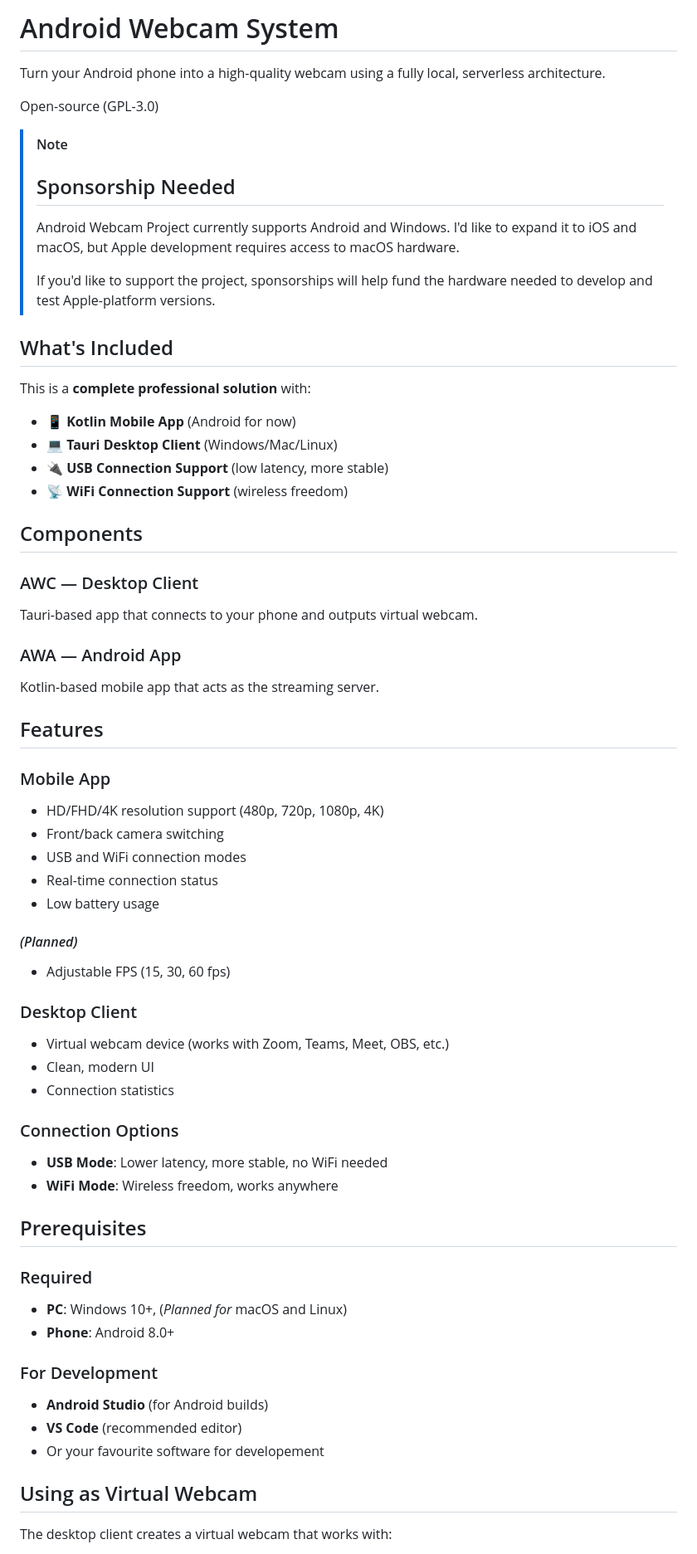
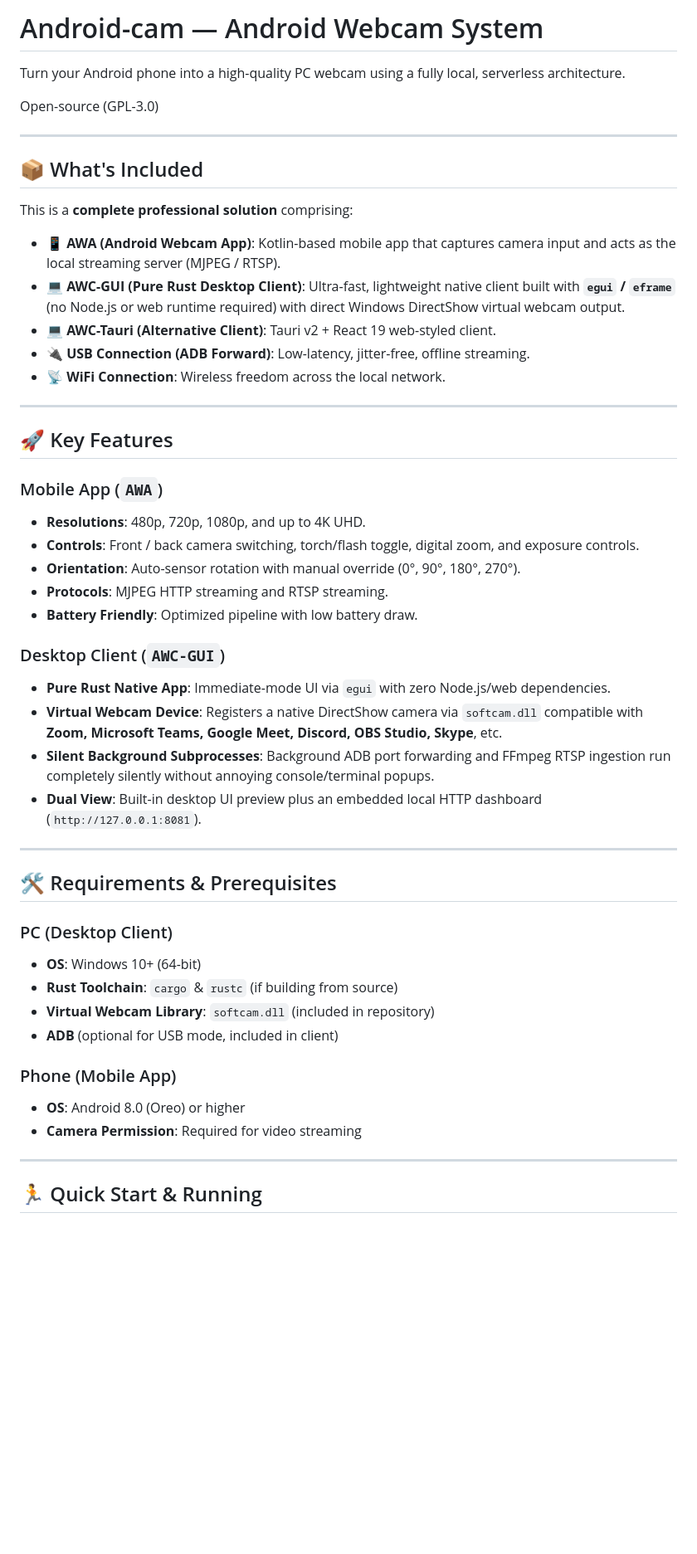
Before and after one commit to criticalstrike18/Android-cam, a Markdown page: README.md, the part around one of its changes. Shown at 83% size. Rendered like a GitHub page; blank space fills up the shorter version.

```diff
--- a/README.md
+++ b/README.md
@@ -1,66 +1,53 @@
-#  Android Webcam System
-Turn your Android phone into a high-quality webcam using a fully local, serverless architecture.
+# Android-cam — Android Webcam System
+
+Turn your Android phone into a high-quality PC webcam using a fully local, serverless architecture.
 
 Open-source (GPL-3.0)
-> [!NOTE]
-> ## Sponsorship Needed
->
-> Android Webcam Project currently supports Android and Windows.
-> I'd like to expand it to iOS and macOS, but Apple development
-> requires access to macOS hardware.
->
-> If you'd like to support the project, sponsorships will help
-> fund the hardware needed to develop and test Apple-platform
-> versions.
 
-## What's Included
+---
 
-This is a **complete professional solution** with:
+## 📦 What's Included
 
-- 📱 **Kotlin Mobile App** (Android for now)
-- 💻 **Tauri Desktop Client** (Windows/Mac/Linux)
-- 🔌 **USB Connection Support** (low latency, more stable)
-- 📡 **WiFi Connection Support** (wireless freedom)
-## Components
+This is a **complete professional solution** comprising:
 
-### AWC — Desktop Client
-Tauri-based app that connects to your phone and outputs virtual webcam.
+- 📱 **AWA (Android Webcam App)**: Kotlin-based mobile app that captures camera input and acts as the local streaming server (MJPEG / RTSP).
+- 💻 **AWC-GUI (Pure Rust Desktop Client)**: Ultra-fast, lightweight native client built with **`egui` / `eframe`** (no Node.js or web runtime required) with direct Windows DirectShow virtual webcam output.
+- 💻 **AWC-Tauri (Alternative Client)**: Tauri v2 + React 19 web-styled client.
+- 🔌 **USB Connection (ADB Forward)**: Low-latency, jitter-free, offline streaming.
+- 📡 **WiFi Connection**: Wireless freedom across the local network.
 
-### AWA — Android App
-Kotlin-based mobile app that acts as the streaming server.
-## Features
+---
 
-### Mobile App
-- HD/FHD/4K resolution support (480p, 720p, 1080p, 4K)
-- Front/back camera switching
-- USB and WiFi connection modes
-- Real-time connection status
-- Low battery usage
-#### *(Planned)*
-- Adjustable FPS (15, 30, 60 fps)
+## 🚀 Key Features
 
-### Desktop Client
-- Virtual webcam device (works with Zoom, Teams, Meet, OBS, etc.)
-- Clean, modern UI
-- Connection statistics
+### Mobile App (`AWA`)
+- **Resolutions**: 480p, 720p, 1080p, and up to 4K UHD.
+- **Controls**: Front / back camera switching, torch/flash toggle, digital zoom, and exposure controls.
+- **Orientation**: Auto-sensor rotation with manual override (0°, 90°, 180°, 270°).
+- **Protocols**: MJPEG HTTP streaming and RTSP streaming.
+- **Battery Friendly**: Optimized pipeline with low battery draw.
 
-### Connection Options
-- **USB Mode**: Lower latency, more stable, no WiFi needed
-- **WiFi Mode**: Wireless freedom, works anywhere
+### Desktop Client (`AWC-GUI`)
+- **Pure Rust Native App**: Immediate-mode UI via `egui` with zero Node.js/web dependencies.
+- **Virtual Webcam Device**: Registers a native DirectShow camera via `softcam.dll` compatible with **Zoom, Microsoft Teams, Google Meet, Discord, OBS Studio, Skype**, etc.
+- **Silent Background Subprocesses**: Background ADB port forwarding and FFmpeg RTSP ingestion run completely silently without annoying console/terminal popups.
+- **Dual View**: Built-in desktop UI preview plus an embedded local HTTP dashboard (`http://127.0.0.1:8081`).
 
-## Prerequisites
+---
 
-### Required
-- **PC**: Windows 10+, (*Planned for* macOS and Linux)
-- **Phone**: Android 8.0+
+## 🛠️ Requirements & Prerequisites
 
-### For Development
-- **Android Studio** (for Android builds)
-- **VS Code** (recommended editor)
-- Or your favourite software for developement
+### PC (Desktop Client)
+- **OS**: Windows 10+ (64-bit)
+- **Rust Toolchain**: `cargo` & `rustc` (if building from source)
+- **Virtual Webcam Library**: `softcam.dll` (included in repository)
+- **ADB** (optional for USB mode, included in client)
 
+### Phone (Mobile App)
+- **OS**: Android 8.0 (Oreo) or higher
+- **Camera Permission**: Required for video streaming
 
-## Using as Virtual Webcam
+---
 
-The desktop client creates a virtual webcam that works with:
+## 🏃 Quick Start & Running
 
```
Also changed, not shown: other parts of README.md (+56 -113 lines).
